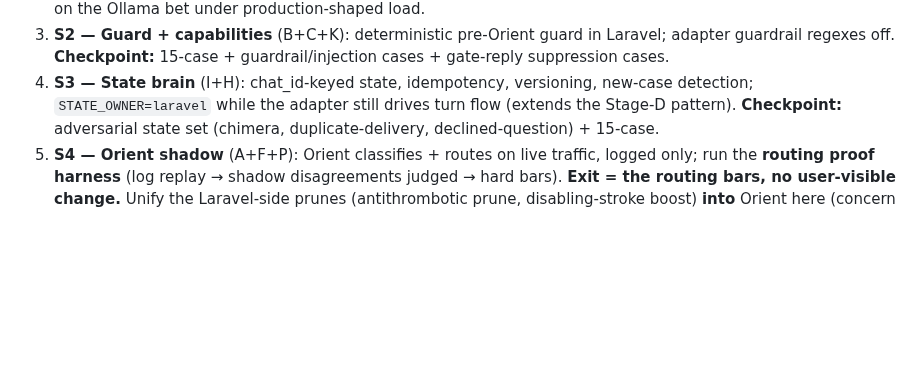
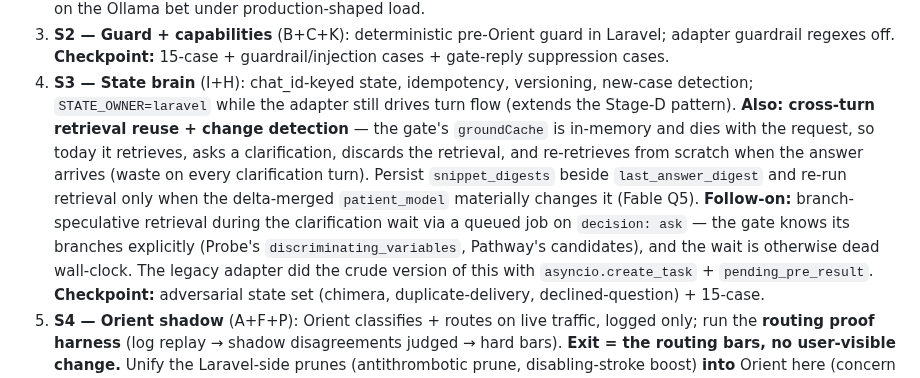
Before and after one commit to vanalexgr/Laravel-RAGFLOW-router, a Markdown page: docs/AGENTIC_GATE_V2_PLAN.md, the part around the change. GitHub-like rendering; blank space fills up the shorter version.

```diff
--- a/docs/AGENTIC_GATE_V2_PLAN.md
+++ b/docs/AGENTIC_GATE_V2_PLAN.md
@@ -229,6 +229,14 @@ the answer path first (against the *existing* live pipeline + a *cloud* model) i
    regexes off. **Checkpoint:** 15-case + guardrail/injection cases + gate-reply suppression cases.
 4. **S3 — State brain** (I+H): chat_id-keyed state, idempotency, versioning, new-case detection;
    `STATE_OWNER=laravel` while the adapter still drives turn flow (extends the Stage-D pattern).
+   **Also: cross-turn retrieval reuse + change detection** — the gate's `groundCache` is in-memory and
+   dies with the request, so today it retrieves, asks a clarification, discards the retrieval, and
+   re-retrieves from scratch when the answer arrives (waste on every clarification turn). Persist
+   `snippet_digests` beside `last_answer_digest` and re-run retrieval only when the delta-merged
+   `patient_model` materially changes it (Fable Q5). **Follow-on:** branch-speculative retrieval during
+   the clarification wait via a queued job on `decision: ask` — the gate knows its branches explicitly
+   (Probe's `discriminating_variables`, Pathway's candidates), and the wait is otherwise dead wall-clock.
+   The legacy adapter did the crude version of this with `asyncio.create_task` + `pending_pre_result`.
    **Checkpoint:** adversarial state set (chimera, duplicate-delivery, declined-question) + 15-case.
 5. **S4 — Orient shadow** (A+F+P): Orient classifies + routes on live traffic, logged only; run the
    **routing proof harness** (log replay → shadow disagreements judged → hard bars). **Exit = the
```
Also changed, not shown: docs/CODEX_RUN7_BACKLOG.md (+33 -0 lines).
